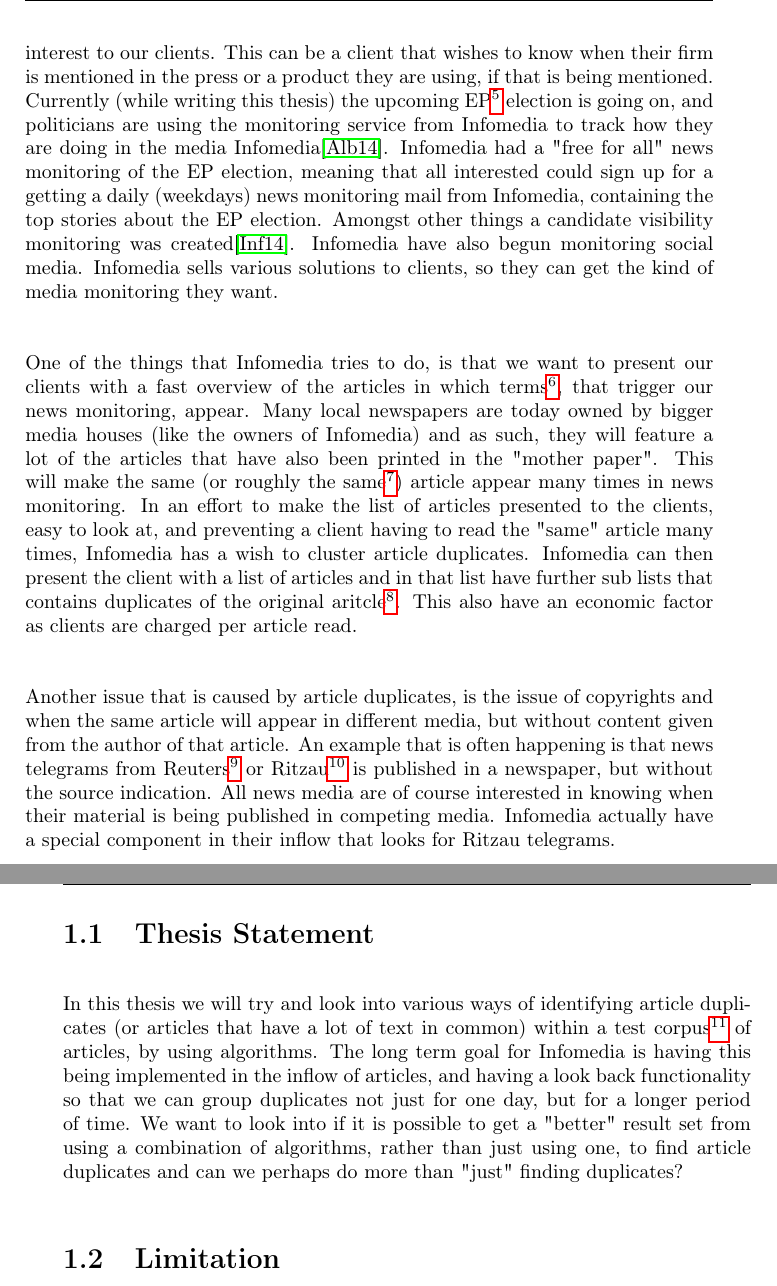
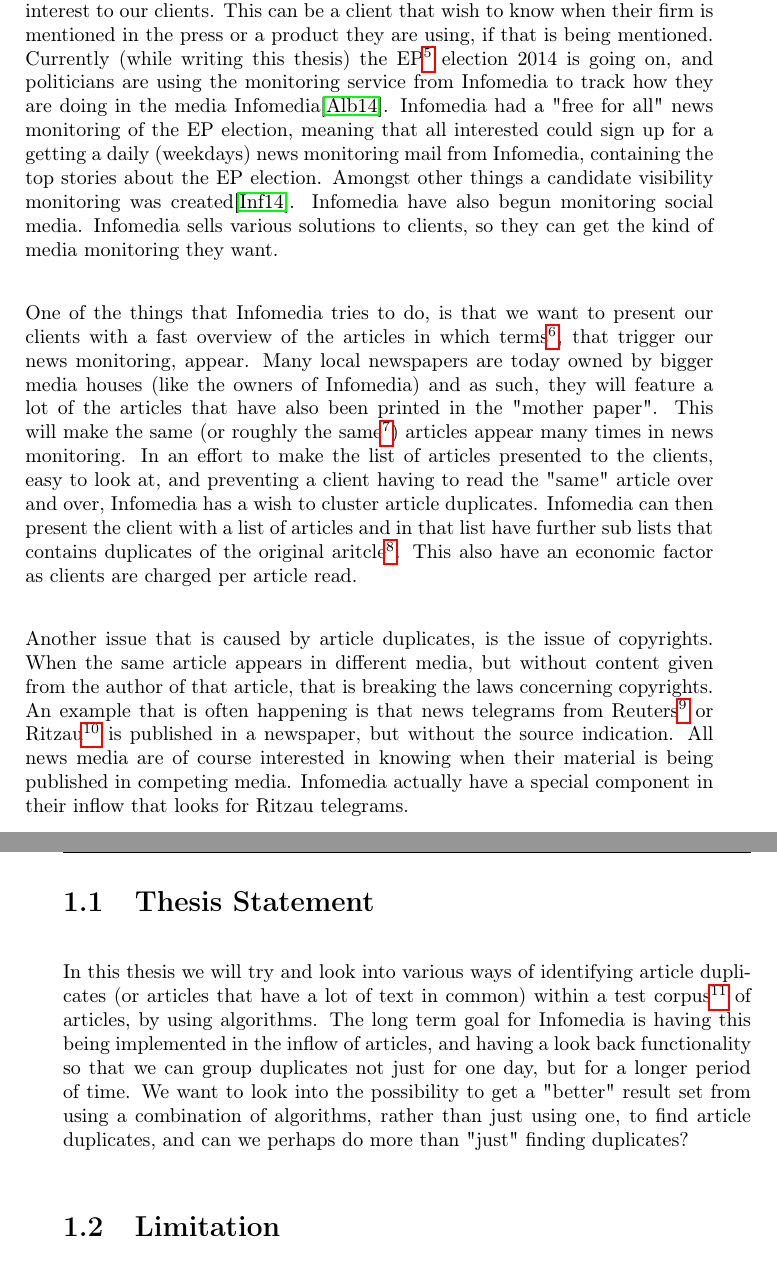
Before and after one commit to blynnerup/EksamensProjekt, a LaTeX thesis (Thesis.tex, which reads ChapterIntroduction.tex): two parts of pages 16 and 17 of 106, joined at a grey line, cut so that both start at the same text. Compiled offline with pdfLaTeX.

Commit message:
More changes
Changes to the first chapters.

```diff
--- a/ChapterIntroduction.tex
+++ b/ChapterIntroduction.tex
@@ -4,16 +4,16 @@
 Infomedia is the result of a fusion between Berlingske Avisdata and Polinfo in 2002, which means that Infomedia is partly owned by JP/Politikens Hus\footnote{\url{www.jppol.dk}} and Berlingske Media\footnote{\url{www.berlingskemedia.dk}}. It is a company with around 150 employees, of which 107 is contract employees and the rest is student aides in the various departments. Infomedia has various departments, which includes an economy, sales, analysis and an IT department amongst others.\\
 I am employed in the IT department (\textit{PIT - Product Innovation and Technology)} as a student programmer (student aide).
 
-Infomedia deals with news monitoring, which means that we have an inflow of articles\footnote{Articles are sent to Infomedia daily, this can be more than 40,000 articles per day.} from various newspapers, news sites, television and radio media (we also have a department in which people are manually listening to radio news and watching television broadcasts), which we then monitor for content that is of interest to our clients.  This can be a client that wishes to know when their firm is mentioned in the press or a product they are using, if that is being mentioned.
-Currently (while writing this thesis) the upcoming EP\footnote{EP - European Parliament.} election is going on, and politicians are using the monitoring service from Infomedia to track how they are doing in the media Infomedia\cite{EuropaValg}. Infomedia had a "free for all" news monitoring of the EP election, meaning that all interested could sign up for a getting a daily (weekdays) news monitoring mail from Infomedia, containing the top stories about the EP election. Amongst other things a candidate visibility monitoring was created\cite{InfomediaEpKandidater}. Infomedia have also begun monitoring social media. Infomedia sells various solutions to clients, so they can get the kind of media monitoring they want.
+Infomedia deals with news monitoring, which means that we have an inflow of articles\footnote{Articles are sent to Infomedia daily, this can be more than 40,000 articles per day.} from various newspapers, news sites, television and radio media (we also have a department in which people are manually listening to radio broadcasts and watching news on television), which we then monitor for content that is of interest to our clients.  This can be a client that wish to know when their firm is mentioned in the press or a product they are using, if that is being mentioned.
+Currently (while writing this thesis) the EP\footnote{EP - European Parliament.} election 2014 is going on, and politicians are using the monitoring service from Infomedia to track how they are doing in the media Infomedia\cite{EuropaValg}. Infomedia had a "free for all" news monitoring of the EP election, meaning that all interested could sign up for a getting a daily (weekdays) news monitoring mail from Infomedia, containing the top stories about the EP election. Amongst other things a candidate visibility monitoring was created\cite{InfomediaEpKandidater}. Infomedia have also begun monitoring social media. Infomedia sells various solutions to clients, so they can get the kind of media monitoring they want.
 
-One of the things that Infomedia tries to do, is that we want to present our clients with a fast overview of the articles in which terms\footnote{A term is, in short, a word or a combination of words.}, that trigger our news monitoring, appear. Many local newspapers are today owned by bigger media houses (like the owners of Infomedia) and as such, they will feature a lot of the articles that have also been printed in the "mother paper". This will make the same (or roughly the same\footnote{Articles can be slightly edited in order to make them fit into the layout of the various papers.}) article appear many times in news monitoring. In an effort to make the list of articles presented to the clients, easy to look at, and preventing a client having to read the "same" article many times, Infomedia has a wish to cluster article duplicates. Infomedia can then present the client with a list of articles and in that list have further sub lists that contains duplicates of the original aritcle\footnote{Or the longest article rather, as this will tend to contain the most information.}. This also have an economic factor as clients are charged per article read.
+One of the things that Infomedia tries to do, is that we want to present our clients with a fast overview of the articles in which terms\footnote{A term is, in short, a word or a combination of words.}, that trigger our news monitoring, appear. Many local newspapers are today owned by bigger media houses (like the owners of Infomedia) and as such, they will feature a lot of the articles that have also been printed in the "mother paper". This will make the same (or roughly the same\footnote{Articles can be slightly edited in order to make them fit into the layout of the various papers.}) articles appear many times in news monitoring. In an effort to make the list of articles presented to the clients, easy to look at, and preventing a client having to read the "same" article over and over, Infomedia has a wish to cluster article duplicates. Infomedia can then present the client with a list of articles and in that list have further sub lists that contains duplicates of the original aritcle\footnote{Or the longest article rather, as this will tend to contain the most information.}. This also have an economic factor as clients are charged per article read.
 
-Another issue that is caused by article duplicates, is the issue of copyrights and when the same article will appear in different media, but without content given from the author of that article. An example that is often happening is that news telegrams from Reuters\footnote{\url{www.reuters.com}} or Ritzau\footnote{\url{www.ritzau.dk}} is published in a newspaper, but without the source indication. All news media are of course interested in knowing when their material is being published in competing media. Infomedia actually have a special component in their inflow that looks for Ritzau telegrams.
+Another issue that is caused by article duplicates, is the issue of copyrights. When the same article appears in different media, but without content given from the author of that article, that is breaking the laws concerning copyrights. An example that is often happening is that news telegrams from Reuters\footnote{\url{www.reuters.com}} or Ritzau\footnote{\url{www.ritzau.dk}} is published in a newspaper, but without the source indication. All news media are of course interested in knowing when their material is being published in competing media. Infomedia actually have a special component in their inflow that looks for Ritzau telegrams.
 
 \section{Thesis Statement}
 
-In this thesis we will try and look into various ways of identifying article duplicates (or articles that have a lot of text in common) within a test corpus\footnote{A days worth of articles from 10/31/2013 - totalling 22.787 articles.} of articles, by using algorithms. The long term goal for Infomedia is having this being implemented in the inflow of articles, and having a look back functionality so that we can group duplicates not just for one day, but for a longer period of time. We want to look into if it is possible to get a "better" result set from using a combination of algorithms, rather than just using one, to find article duplicates and can we perhaps do more than "just" finding duplicates?
+In this thesis we will try and look into various ways of identifying article duplicates (or articles that have a lot of text in common) within a test corpus\footnote{A days worth of articles from 10/31/2013 - totalling 22.787 articles.} of articles, by using algorithms. The long term goal for Infomedia is having this being implemented in the inflow of articles, and having a look back functionality so that we can group duplicates not just for one day, but for a longer period of time. We want to look into the possibility to get a "better" result set from using a combination of algorithms, rather than just using one, to find article duplicates, and can we perhaps do more than "just" finding duplicates?
 
 \section{Limitation}
 Due to the time constraints, this will be done as prototype. I will show through testing how the algorithms works, and analyse their results. These results will then be evaluated and I will comment on these findings. The results will be with a degree of uncertainty as the shear amount of test data is too big to be evaluated by a single person within the time frame for this thesis.
```
Also changed, not shown: Chapter2.tex (+4 -4 lines), Thesis.pdf, ChapterIntroduction.tex (2 more changed lines), 2 other files.
